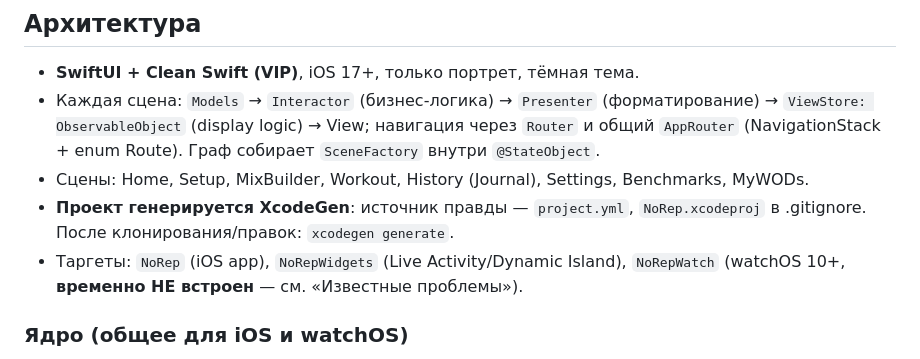
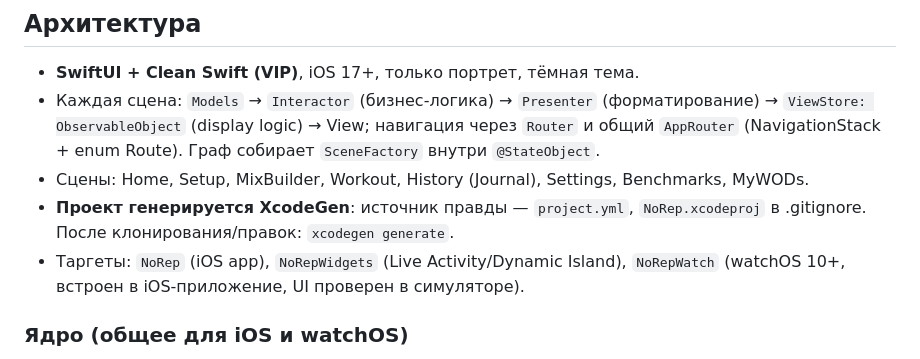
Before and after one commit to antonpenkov1/NoRep, a Markdown page: HANDOFF.md, the part around the change. GitHub-like rendering.

Commit message:
HANDOFF: watch target note consistency

```diff
--- a/HANDOFF.md
+++ b/HANDOFF.md
@@ -36,7 +36,7 @@ For Time, Tabata и конструктор Mix. Название — от суд
 - **Проект генерируется XcodeGen**: источник правды — `project.yml`,
   `NoRep.xcodeproj` в .gitignore. После клонирования/правок: `xcodegen generate`.
 - Таргеты: `NoRep` (iOS app), `NoRepWidgets` (Live Activity/Dynamic Island),
-  `NoRepWatch` (watchOS 10+, **временно НЕ встроен** — см. «Известные проблемы»).
+  `NoRepWatch` (watchOS 10+, встроен в iOS-приложение, UI проверен в симуляторе).
 
 ### Ядро (общее для iOS и watchOS)
 
```
